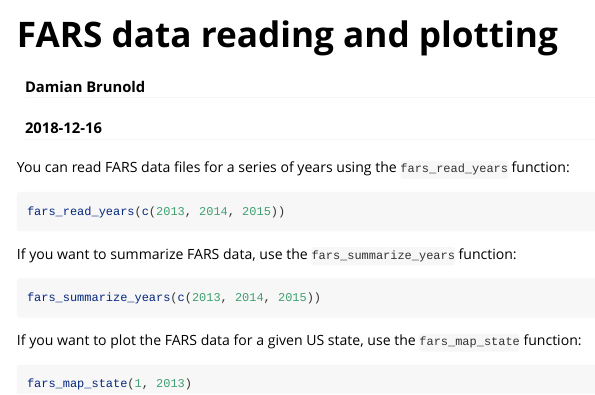
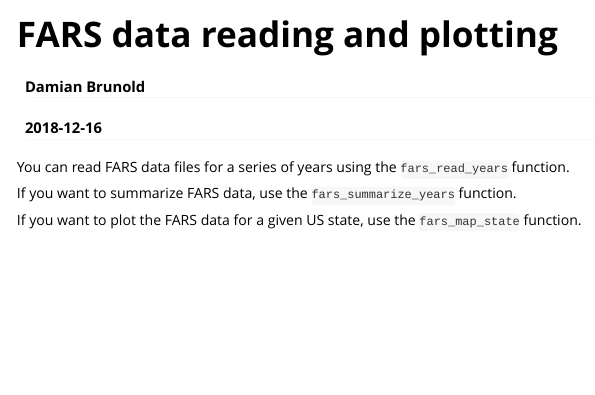
Before and after one commit to dabrx/farsdata, an R Markdown document (vignettes/farsdata.Rmd): the page in a window 1100 px wide, from its top. Rendered offline with R 4.5, knitr and Pandoc, with nearby package versions.

Commit message:
Fix problems with package check

````diff
--- a/vignettes/farsdata.Rmd
+++ b/vignettes/farsdata.Rmd
@@ -4,7 +4,7 @@ author: "Damian Brunold"
 date: "`r Sys.Date()`"
 output: rmarkdown::html_vignette
 vignette: >
-  %\VignetteIndexEntry{Vignette Title}
+  %\VignetteIndexEntry{FARS data reading and plotting}
   %\VignetteEngine{knitr::rmarkdown}
   %\VignetteEncoding{UTF-8}
 ---
@@ -16,20 +16,8 @@ knitr::opts_chunk$set(
 )
 ```
 
-You can read FARS data files for a series of years using the `fars_read_years` function:
+You can read FARS data files for a series of years using the `fars_read_years` function.
 
-```{r, eval=FALSE}
-fars_read_years(c(2013, 2014, 2015))
-```
+If you want to summarize FARS data, use the `fars_summarize_years` function.
 
-If you want to summarize FARS data, use the `fars_summarize_years` function:
-
-```{r, eval = FALSE}
-fars_summarize_years(c(2013, 2014, 2015))
-```
-
-If you want to plot the FARS data for a given US state, use the `fars_map_state` function:
-
-```{r, eval = FALSE}
-fars_map_state(1, 2013)
-```
+If you want to plot the FARS data for a given US state, use the `fars_map_state` function.
````
Also changed, not shown: R/farsdata.R (+1 -24 lines), 5 other files.
